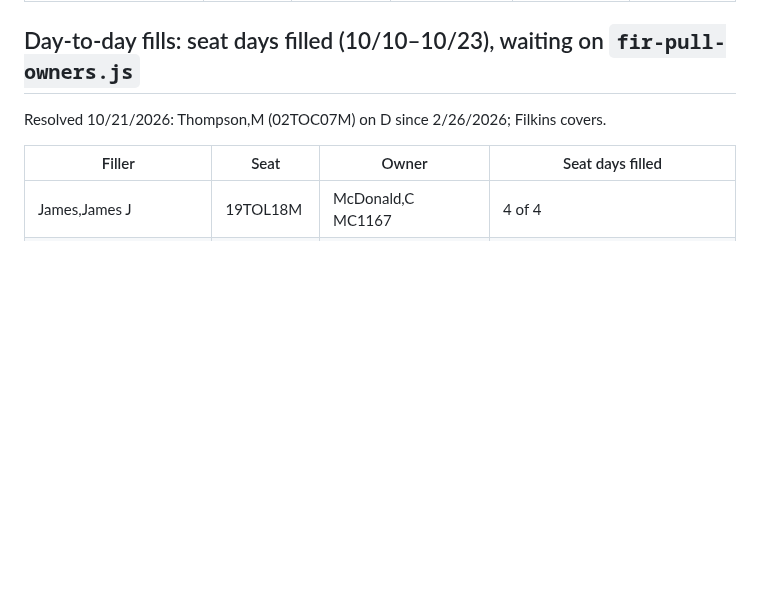
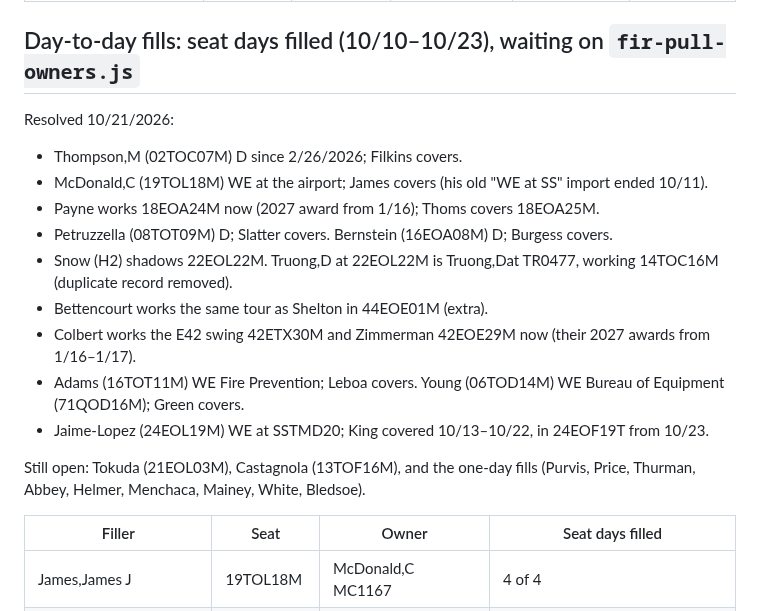
Before and after one commit to down-low/projects, a Markdown page: cleanup/seat-pull-2026-10-20.md, the part around the change. Drawn GitHub-style; blank space fills up the shorter version.

Commit message:
Cleanup: day-to-day fills resolved from the user's answers
Co-Authored-By: Claude Opus 5.5 <noreply@anthropic.com>
Claude-Session: https://claude.ai/code/session_01KP5WiwpStds7xE5koQftLW

```diff
--- a/cleanup/seat-pull-2026-10-20.md
+++ b/cleanup/seat-pull-2026-10-20.md
@@ -222,7 +222,18 @@ From `fir-pull-seats.js` (218 people × 14 days). A cover is proposed when someo
 
 ## Day-to-day fills: seat days filled (10/10–10/23), waiting on `fir-pull-owners.js`
 
-Resolved 10/21/2026: Thompson,M (02TOC07M) on D since 2/26/2026; Filkins covers.
+Resolved 10/21/2026:
+- Thompson,M (02TOC07M) D since 2/26/2026; Filkins covers.
+- McDonald,C (19TOL18M) WE at the airport; James covers (his old "WE at SS" import ended 10/11).
+- Payne works 18EOA24M now (2027 award from 1/16); Thoms covers 18EOA25M.
+- Petruzzella (08TOT09M) D; Slatter covers. Bernstein (16EOA08M) D; Burgess covers.
+- Snow (H2) shadows 22EOL22M. Truong,D at 22EOL22M is Truong,Dat TR0477, working 14TOC16M (duplicate record removed).
+- Bettencourt works the same tour as Shelton in 44EOE01M (extra).
+- Colbert works the E42 swing 42ETX30M and Zimmerman 42EOE29M now (their 2027 awards from 1/16–1/17).
+- Adams (16TOT11M) WE Fire Prevention; Leboa covers. Young (06TOD14M) WE Bureau of Equipment (71QOD16M); Green covers.
+- Jaime-Lopez (24EOL19M) WE at SSTMD20; King covered 10/13–10/22, in 24EOF19T from 10/23.
+
+Still open: Tokuda (21EOL03M), Castagnola (13TOF16M), and the one-day fills (Purvis, Price, Thurman, Abbey, Helmer, Menchaca, Mainey, White, Bledsoe).
 
 | Filler | Seat | Owner | Seat days filled |
 |---|---|---|---|
```
